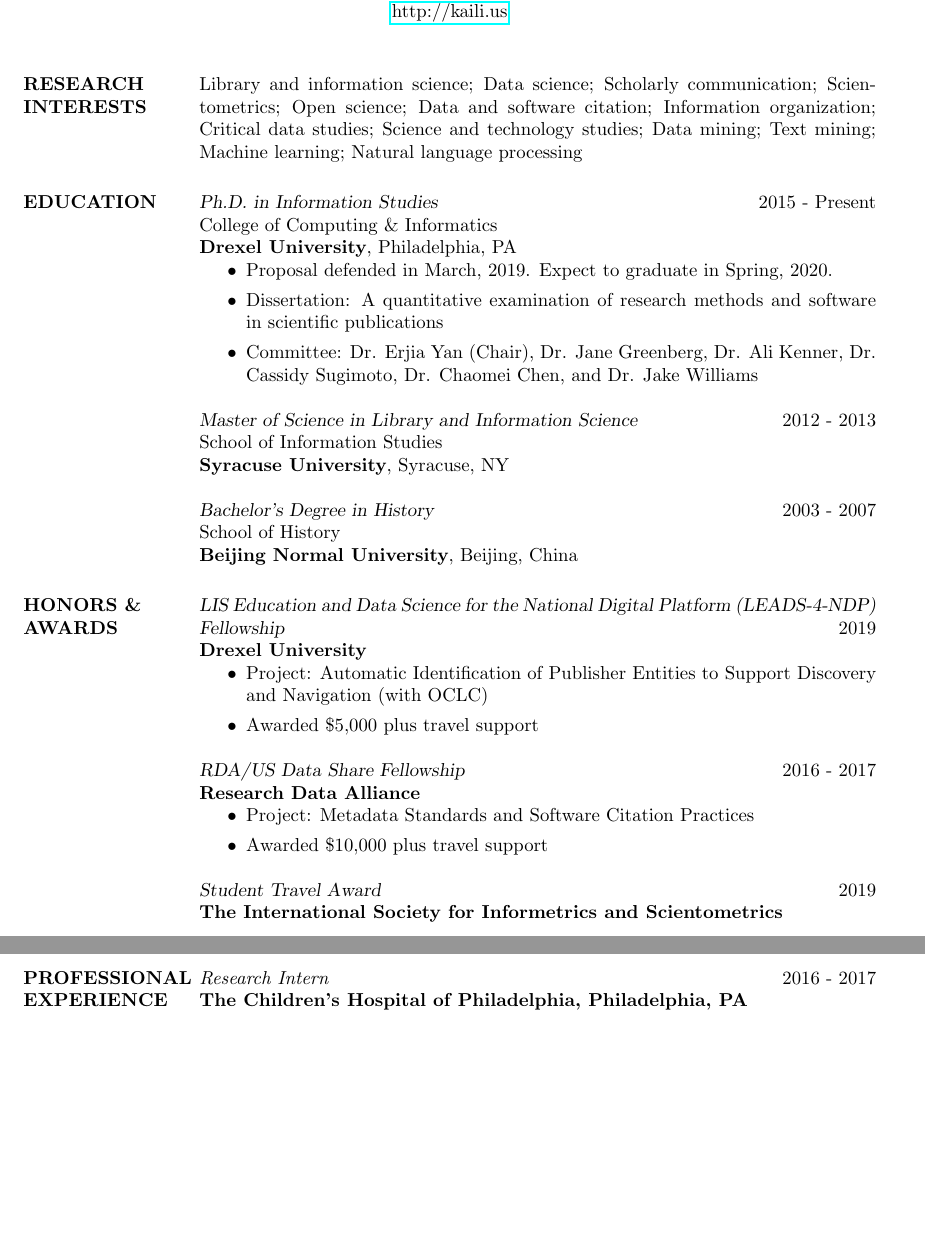
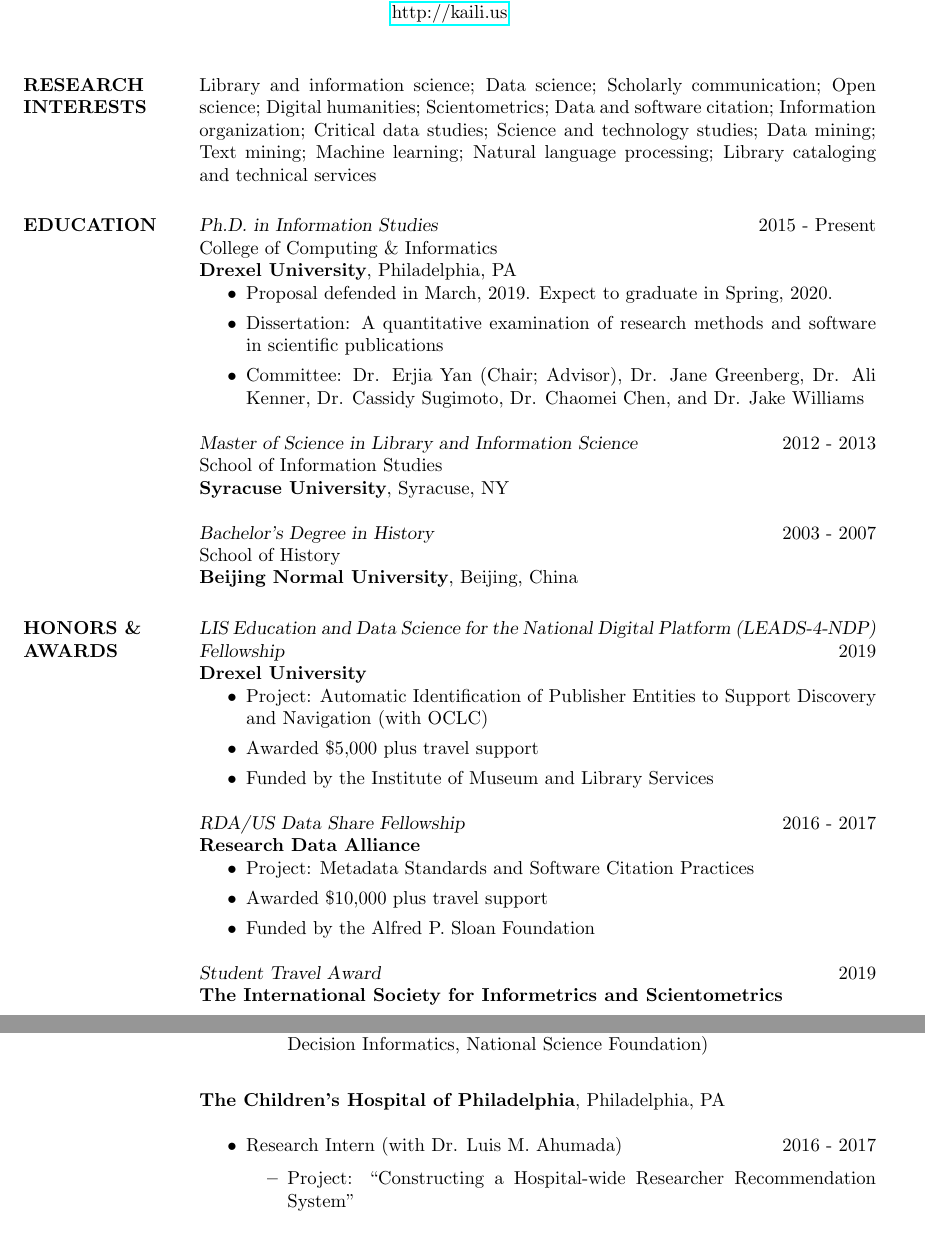
Before and after one commit to nalsi/curriculum_vitae, a LaTeX CV (cv.tex): two parts of pages 1 and 5 of 5 before the commit and two parts of pages 1 and 2 of 5 after it, joined at a grey line, cut so that both start at the same text, the shorter picture padded with empty space. Compiled offline with pdfLaTeX.

Commit message:
2019/9/23

```diff
--- a/cv.tex
+++ b/cv.tex
@@ -38,6 +38,7 @@
 
 \moveleft.5\hoffset\centerline{Office 1195, 3675 Market St., Philadelphia, PA 19104} % Your address
 \moveleft.5\hoffset\centerline{\href{mailto:kl696@drexel.edu}{kl696@drexel.edu}}
+\moveleft.5\hoffset\centerline{+1 (215) 824-5710}
 \moveleft.5\hoffset\centerline{\href{http://kaili.us}{http://kaili.us}}
 
 %----------------------------------------------------------------------------------------
@@ -50,7 +51,7 @@
 
 \section{RESEARCH INTERESTS}
 
-Library and information science; Data science; Scholarly communication; Scientometrics; Open science; Data and software citation; Information organization; Critical data studies; Science and technology studies; Data mining; Text mining; Machine learning; Natural language processing
+Library and information science; Data science; Scholarly communication; Open science; Digital humanities; Scientometrics; Data and software citation; Information organization; Critical data studies; Science and technology studies; Data mining; Text mining; Machine learning; Natural language processing; Library cataloging and technical services
 
 %----------------------------------------------------------------------------------------
 %	Technology SKILLS SECTION
@@ -64,7 +65,7 @@
 \begin{itemize}
 \item Proposal defended in March, 2019. Expect to graduate in Spring, 2020.
 \item Dissertation: A quantitative examination of research methods and software in scientific publications
-\item Committee: Dr. Erjia Yan (Chair), Dr. Jane Greenberg, Dr. Ali Kenner, Dr. Cassidy Sugimoto, Dr. Chaomei Chen, and Dr. Jake Williams
+\item Committee: Dr. Erjia Yan (Chair; Advisor), Dr. Jane Greenberg, Dr. Ali Kenner, Dr. Cassidy Sugimoto, Dr. Chaomei Chen, and Dr. Jake Williams
 \end{itemize}
 
 {\sl Master of Science in Library and Information Science} \hfill 2012 - 2013 \\
@@ -84,6 +85,7 @@
 \begin{itemize}
 \item Project: Automatic Identification of Publisher Entities to Support Discovery and Navigation (with OCLC)
 \item Awarded \$5,000 plus travel support
+\item Funded by the Institute of Museum and Library Services
 \end{itemize}
 
 {\sl RDA/US Data Share Fellowship}  \hfill 2016 - 2017 \\
@@ -91,6 +93,7 @@
 \begin{itemize}
 \item Project: Metadata Standards and Software Citation Practices
 \item Awarded \$10,000 plus travel support
+\item Funded by the Alfred P. Sloan Foundation
 \end{itemize}
 
 {\sl Student Travel Award} \hfill 2019 \\
@@ -109,11 +112,19 @@
    	\end{itemize}
    	\item Research Assistant (with Dr. Jane Greenberg) \hfill 2016 - 2017
      \begin{itemize}
-     	\item  Project: “Transforming Data Adaptation Science and Service: An Innovative Visual Ontology Application” (funded by Center for Visual \& Decision Informatics)
+     	\item  Project: “Transforming Data Adaptation Science and Service: An Innovative Visual Ontology Application” (funded by Center for Visual \& Decision Informatics, National Science Foundation)
    	\end{itemize}
 \end{itemize}
 
-\textbf{College of Information Studies}, Syracuse University\\
+\textbf{The Children's Hospital of Philadelphia}, Philadelphia, PA\\
+\begin{itemize}
+     \item Research Intern (with Dr. Luis M. Ahumada) \hfill 2016 - 2017
+     \begin{itemize}
+     	\item  Project: “Constructing a Hospital-wide Researcher Recommendation System”
+   	\end{itemize}
+\end{itemize}
+
+\textbf{College of Information Studies, Syracuse University}\\
 \begin{itemize}
 	\item Research Assistant (with Dr. Kevin Crowston \& Dr. Carsten Oesterlund) \hfill 2013
     \begin{itemize}
@@ -214,9 +225,6 @@
 
 % Professional Experience
 \section{PROFESSIONAL EXPERIENCE}
-
-\textit{Research Intern} \hfill 2016 - 2017\\
-\textbf{The Children’s Hospital of Philadelphia, Philadelphia, PA}
 
 \textit{Cataloger} \hfill 2014 - 2015\\
 \textbf{Ingram Content Group, Fort Wayne, Indiana}
```
Also changed, not shown: cv.pdf, cv.tex (4 more changed lines), 2 other files.
